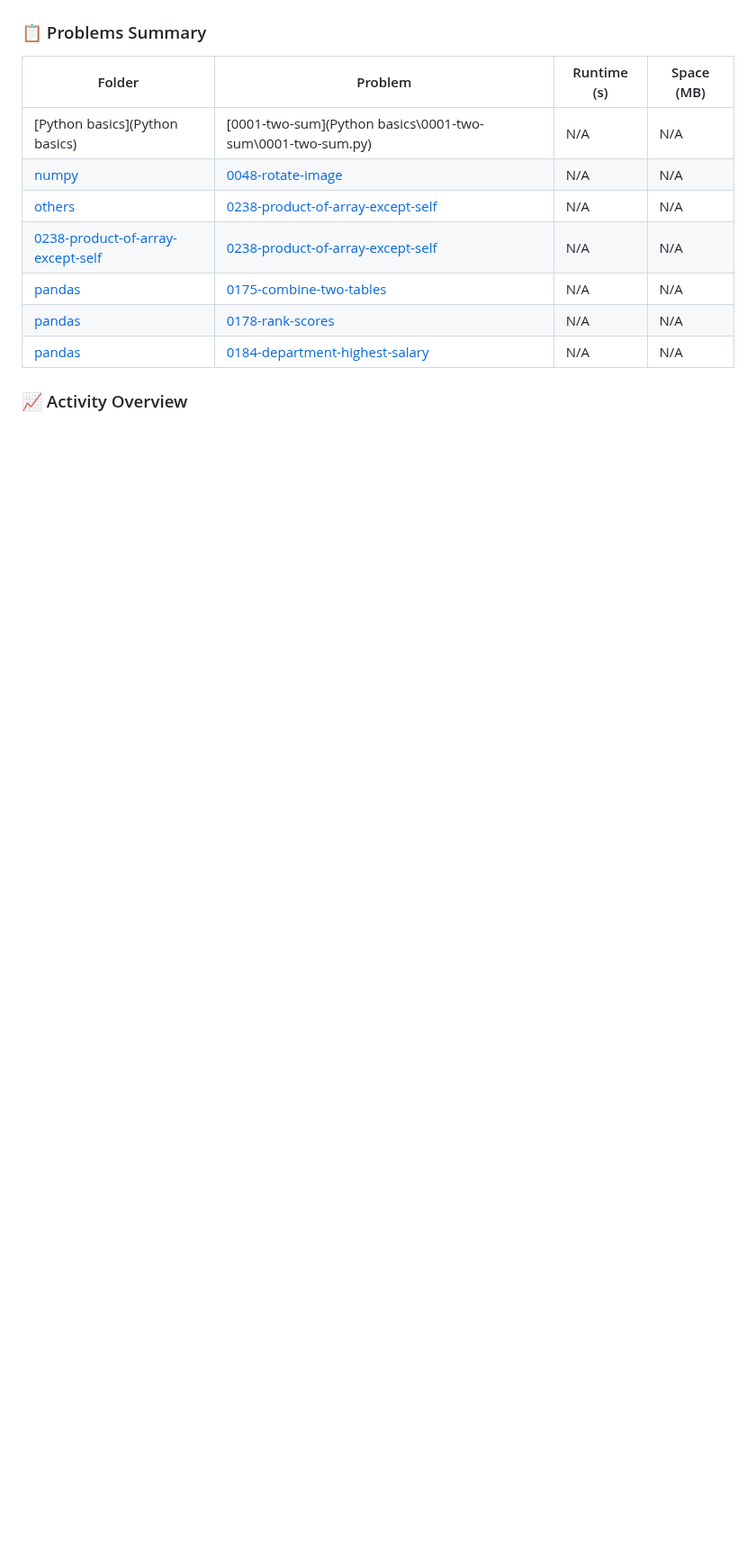
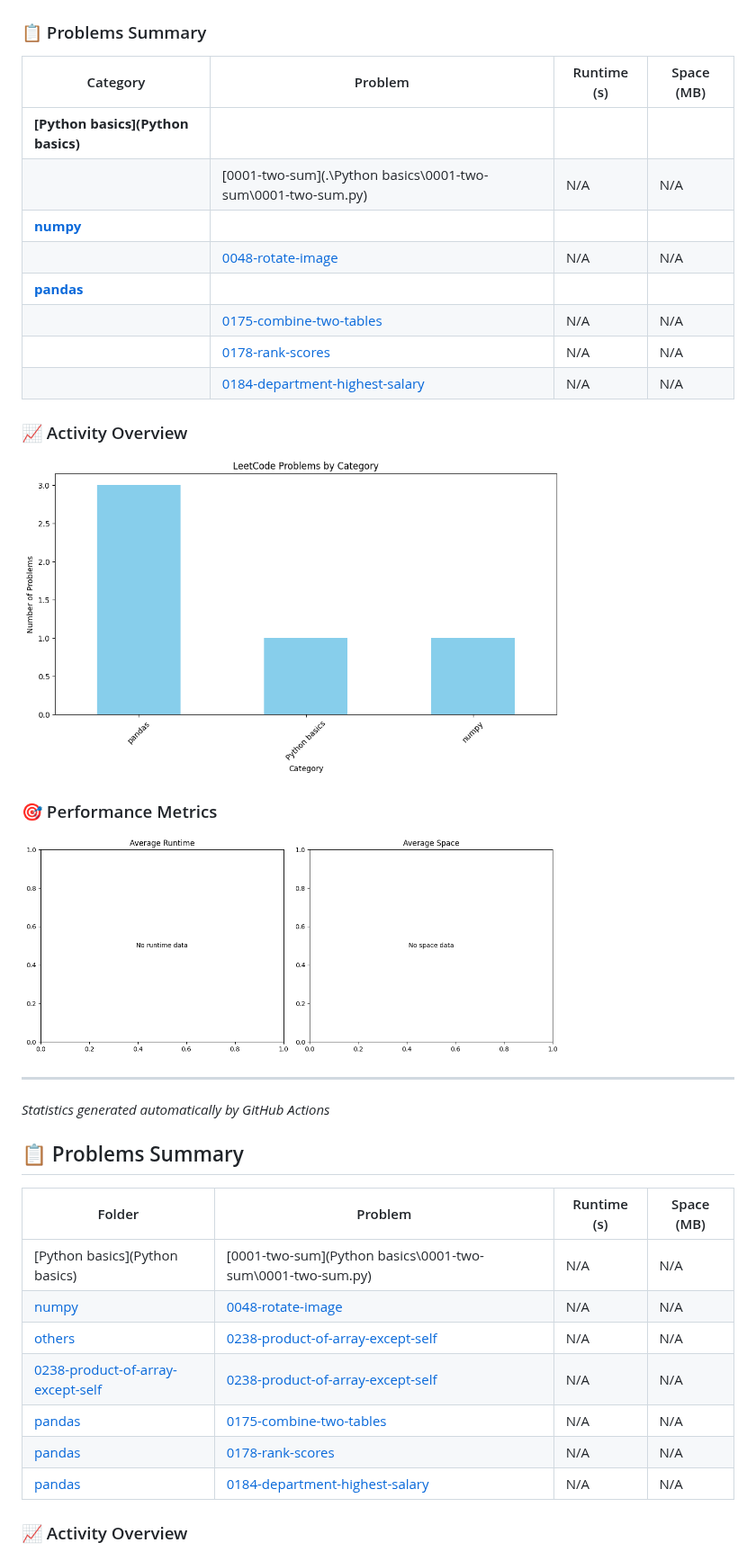
Before and after one commit to Sachin-MR05/Leet-code-practice, a Markdown page: README.md, the part around one of its changes. Shown at 90% size. Rendered like a GitHub page; pictures changed too: stats/problems_by_category.png; blank space fills up the shorter version.

```diff
--- a/README.md
+++ b/README.md
@@ -27,5 +28,30 @@ By solving DSA problems, I’m strengthening the **computational thinking** need
 
 ### 📋 Problems Summary
+
+| Category | Problem | Runtime (s) | Space (MB) |
+|----------|---------|-------------|------------|
+| **[Python basics](Python basics)** | | | |
+| | [0001-two-sum](.\Python basics\0001-two-sum\0001-two-sum.py) | N/A | N/A |
+| **[numpy](numpy)** | | | |
+| | [0048-rotate-image](.\numpy\0048-rotate-image\0048-rotate-image.py) | N/A | N/A |
+| **[pandas](pandas)** | | | |
+| | [0175-combine-two-tables](.\pandas\0175-combine-two-tables\0175-combine-two-tables.py) | N/A | N/A |
+| | [0178-rank-scores](.\pandas\0178-rank-scores\0178-rank-scores.py) | N/A | N/A |
+| | [0184-department-highest-salary](.\pandas\0184-department-highest-salary\0184-department-highest-salary.py) | N/A | N/A |
+
+
+### 📈 Activity Overview
+
+<img src="stats/problems_by_category.png" alt="Problems by Category" width="600">
+
+### 🎯 Performance Metrics
+
+<img src="stats/average_stats.png" alt="Average Statistics" width="600">
+
+---
+*Statistics generated automatically by GitHub Actions*
+
+## 📋 Problems Summary
 
 | Folder | Problem | Runtime (s) | Space (MB) |
 |--------|---------|-------------|------------|
```
Also changed, not shown: other parts of README.md (+2 -1 lines), 1 other file.
